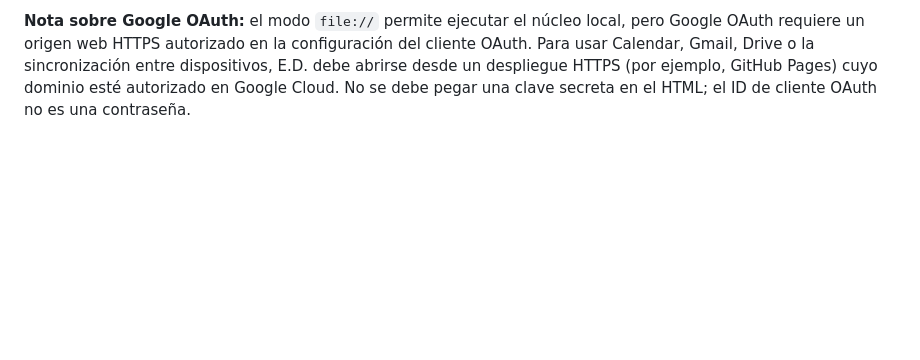
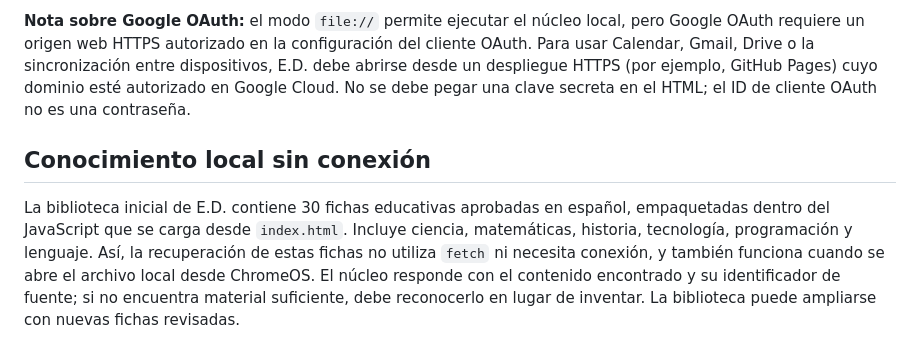
Before and after one commit to Turnesito130/e.d-2, a Markdown page: README.md, the part around the change. Rendered like a GitHub page; blank space fills up the shorter version.

Commit message:
Document 30-topic offline knowledge library

```diff
--- a/README.md
+++ b/README.md
@@ -77,3 +77,8 @@ En Ajustes hay dos controles nuevos: **Sincronizar memoria con Google Drive** y
 
 
 **Nota sobre Google OAuth:** el modo `file://` permite ejecutar el núcleo local, pero Google OAuth requiere un origen web HTTPS autorizado en la configuración del cliente OAuth. Para usar Calendar, Gmail, Drive o la sincronización entre dispositivos, E.D. debe abrirse desde un despliegue HTTPS (por ejemplo, GitHub Pages) cuyo dominio esté autorizado en Google Cloud. No se debe pegar una clave secreta en el HTML; el ID de cliente OAuth no es una contraseña.
+
+
+## Conocimiento local sin conexión
+
+La biblioteca inicial de E.D. contiene 30 fichas educativas aprobadas en español, empaquetadas dentro del JavaScript que se carga desde `index.html`. Incluye ciencia, matemáticas, historia, tecnología, programación y lenguaje. Así, la recuperación de estas fichas no utiliza `fetch` ni necesita conexión, y también funciona cuando se abre el archivo local desde ChromeOS. El núcleo responde con el contenido encontrado y su identificador de fuente; si no encuentra material suficiente, debe reconocerlo en lugar de inventar. La biblioteca puede ampliarse con nuevas fichas revisadas.
```
